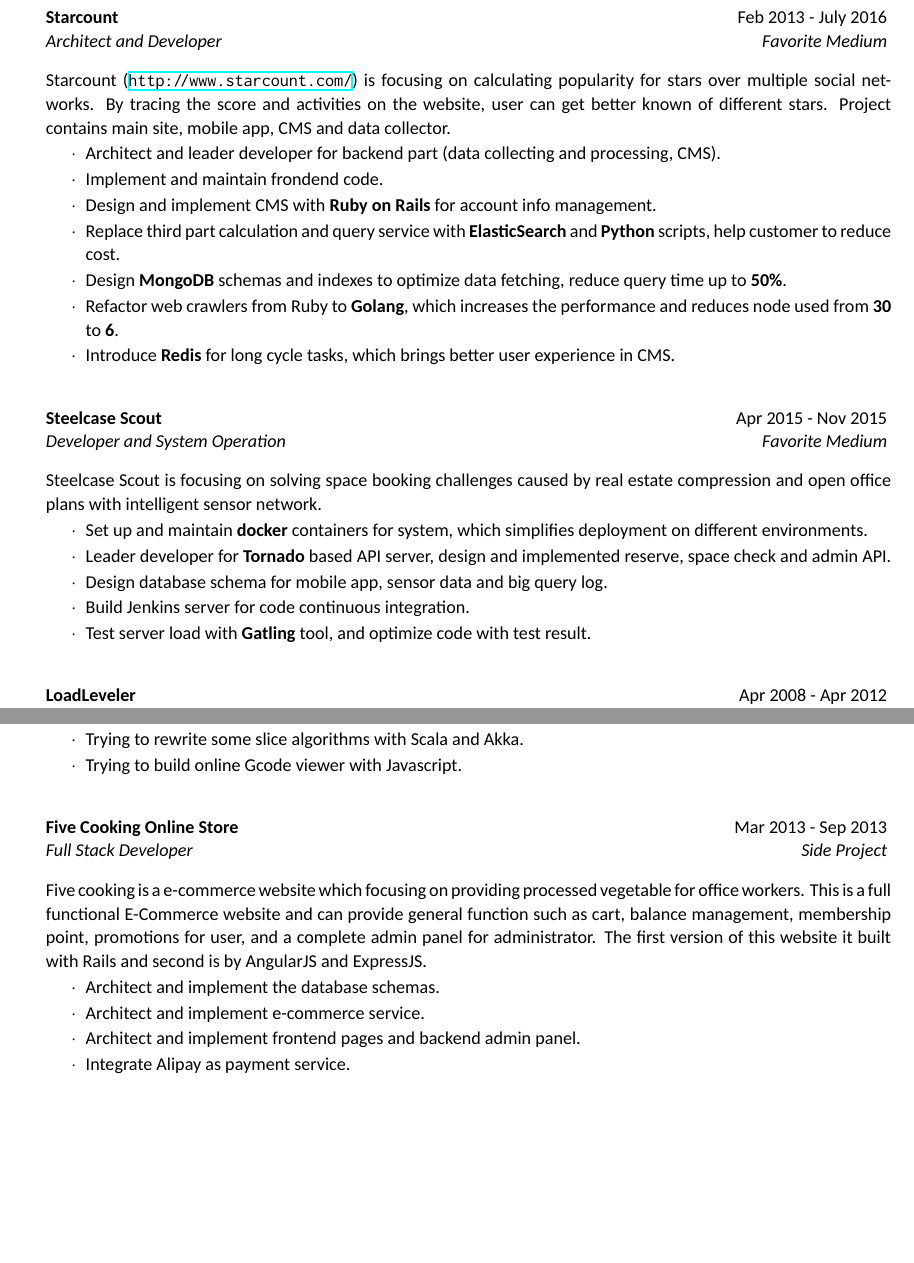
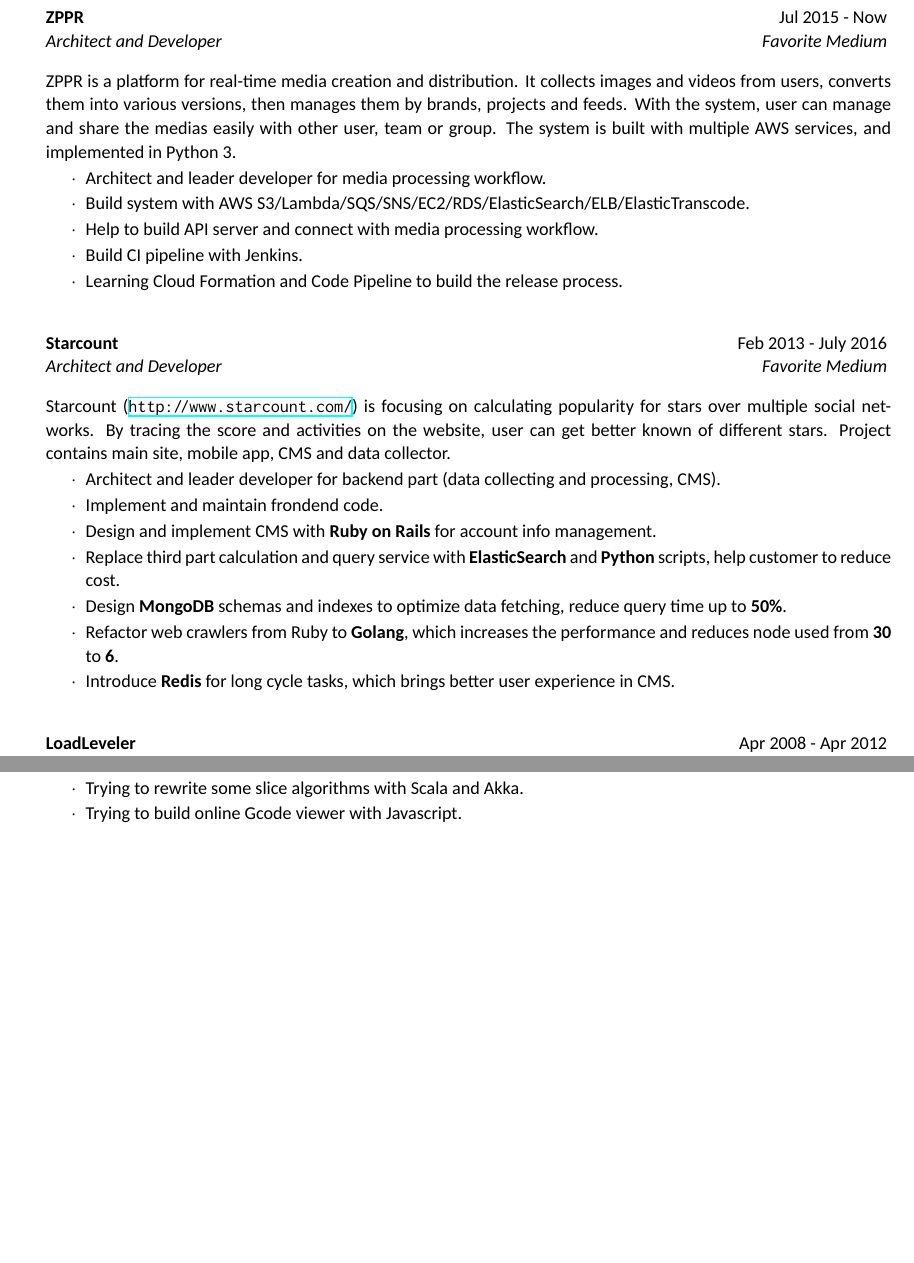
Before and after one commit to hzmangel/resume, a LaTeX CV (cv_eng.tex): two parts of pages 2 and 3 of 3, joined at a grey line, cut at the place of the change, the shorter picture padded with empty space. Compiled offline with XeLaTeX; a missing font is replaced by an installed copy or a similar font.

Commit message:
Update resume

```diff
--- a/cv_eng.tex
+++ b/cv_eng.tex
@@ -116,6 +116,20 @@
 \begin{rSection}{Past Projects and Experience}
 
 
+\begin{rSubsection}{ZPPR}{Jul 2015 - Now}{Architect and Developer}{Favorite Medium}
+
+ZPPR is a platform for real-time media creation and distribution. It collects images and videos from users, converts them into various versions, then manages them by brands, projects and feeds. With the system, user can manage and share the medias easily with other user, team or group. The system is built with multiple AWS services, and implemented in Python 3.
+
+\begin{rSubsectionList}
+\item Architect and leader developer for media processing workflow.
+\item Build system with AWS S3/Lambda/SQS/SNS/EC2/RDS/ElasticSearch/ELB/ElasticTranscode.
+\item Help to build API server and connect with media processing workflow.
+\item Build CI pipeline with Jenkins.
+\item Learning Cloud Formation and Code Pipeline to build the release process.
+\end{rSubsectionList}
+\end{rSubsection}
+
+
 \begin{rSubsection}{Starcount}{Feb 2013 - July 2016}{Architect and Developer}{Favorite Medium}
 
 Starcount (\href{http://www.starcount.com/}{\tt \http{}www.starcount.com/}) is focusing on calculating popularity for stars over multiple social networks. By tracing the score and activities on the website, user can get better known of different stars. Project contains main site, mobile app, CMS and data collector.
@@ -128,20 +142,6 @@
 \item Design \textbf{MongoDB} schemas and indexes to optimize data fetching, reduce query time up to \textbf{50\%}.
 \item Refactor web crawlers from Ruby to \textbf{Golang}, which increases the performance and reduces node used from \textbf{30} to \textbf{6}.
 \item Introduce \textbf{Redis} for long cycle tasks, which brings better user experience in CMS.
-\end{rSubsectionList}
-\end{rSubsection}
-
-
-\begin{rSubsection}{Steelcase Scout}{Apr 2015 - Nov 2015}{Developer and System Operation}{Favorite Medium}
-
-Steelcase Scout is focusing on solving space booking challenges caused by real estate compression and open office plans with intelligent sensor network.
-
-\begin{rSubsectionList}
-\item Set up and maintain \textbf{docker} containers for system, which simplifies deployment on different environments.
-\item Leader developer for \textbf{Tornado} based API server, design and implemented reserve, space check and admin API.
-\item Design database schema for mobile app, sensor data and big query log.
-\item Build Jenkins server for code continuous integration.
-\item Test server load with \textbf{Gatling} tool, and optimize code with test result.
 \end{rSubsectionList}
 \end{rSubsection}
 
@@ -192,17 +192,17 @@
 \end{rSubsection}
 
 
-\begin{rSubsection}{Five Cooking Online Store}{Mar 2013 - Sep 2013}{Full Stack Developer}{Side Project}
-
-Five cooking is a e-commerce website which focusing on providing processed vegetable for office workers. This is a full functional E-Commerce website and can provide general function such as cart, balance management, membership point, promotions for user, and a complete admin panel for administrator. The first version of this website it built with Rails and second is by AngularJS and ExpressJS.
-
-\begin{rSubsectionList}
-\item Architect and implement the database schemas.
-\item Architect and implement e-commerce service.
-\item Architect and implement frontend pages and backend admin panel.
-\item Integrate Alipay as payment service.
-\end{rSubsectionList}
-\end{rSubsection}
+%\begin{rSubsection}{Five Cooking Online Store}{Mar 2013 - Sep 2013}{Full Stack Developer}{Side Project}
+%
+%Five cooking is a e-commerce website which focusing on providing processed vegetable for office workers. This is a full functional E-Commerce website and can provide general function such as cart, balance management, membership point, promotions for user, and a complete admin panel for administrator. The first version of this website it built with Rails and second is by AngularJS and ExpressJS.
+%
+%\begin{rSubsectionList}
+%\item Architect and implement the database schemas.
+%\item Architect and implement e-commerce service.
+%\item Architect and implement frontend pages and backend admin panel.
+%\item Integrate Alipay as payment service.
+%\end{rSubsectionList}
+%\end{rSubsection}
 
 
 
```
Also changed, not shown: cv_eng.pdf, cv_eng.tex (4 more changed lines).
